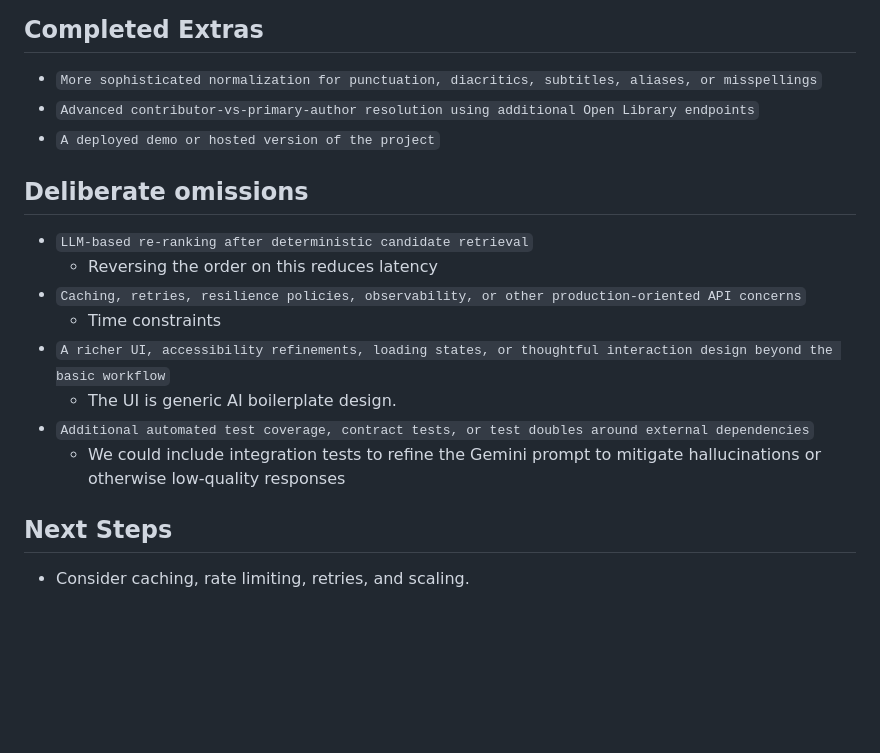
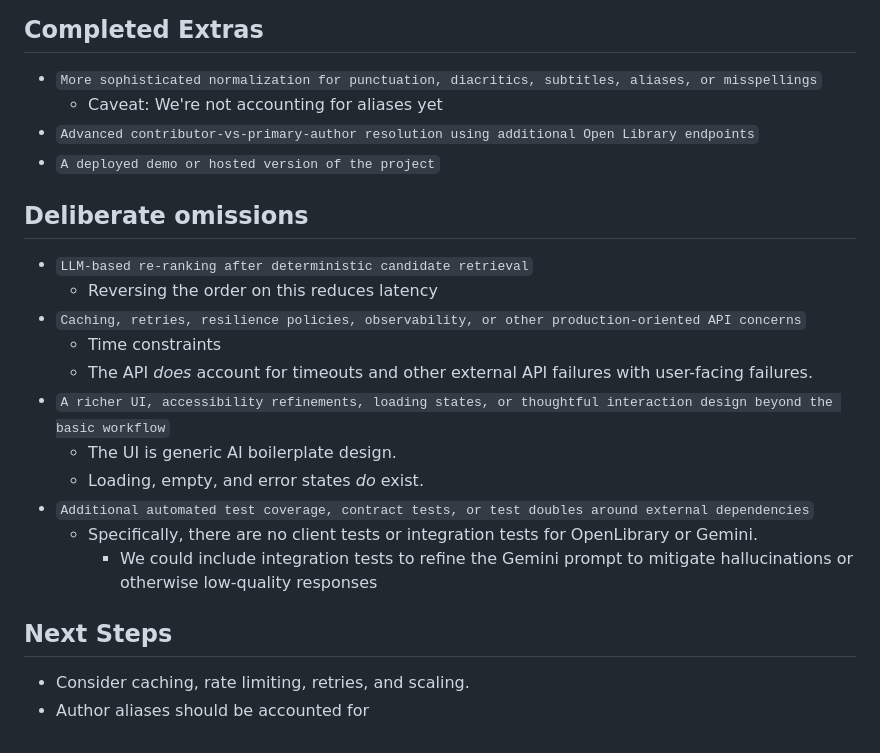
Before and after one commit to jaredtalbert/find-that-book, a Markdown page: README.md, the part around the change. GitHub-like rendering; blank space fills up the shorter version.

Commit message:
Readme improvements

```diff
--- a/README.md
+++ b/README.md
@@ -84,6 +84,7 @@ dotnet test "Find That Book.sln"
 
 ## Completed Extras
 - `More sophisticated normalization for punctuation, diacritics, subtitles, aliases, or misspellings`
+  - Caveat: We're not accounting for aliases yet
 - `Advanced contributor-vs-primary-author resolution using additional Open Library endpoints`
 - `A deployed demo or hosted version of the project`
 
@@ -92,12 +93,15 @@ dotnet test "Find That Book.sln"
   - Reversing the order on this reduces latency
 - `Caching, retries, resilience policies, observability, or other production-oriented API concerns`
   - Time constraints
+  - The API _does_ account for timeouts and other external API failures with user-facing failures.
 - `A richer UI, accessibility refinements, loading states, or thoughtful interaction design beyond the basic
   workflow`
   - The UI is generic AI boilerplate design.
+  - Loading, empty, and error states _do_ exist.
 - `Additional automated test coverage, contract tests, or test doubles around external dependencies`
-  - We could include integration tests to refine the Gemini prompt to mitigate hallucinations or otherwise low-quality responses
+  - Specifically, there are no client tests or integration tests for OpenLibrary or Gemini.
+    - We could include integration tests to refine the Gemini prompt to mitigate hallucinations or otherwise low-quality responses
 
 ## Next Steps
-
 - Consider caching, rate limiting, retries, and scaling.
+- Author aliases should be accounted for
```
